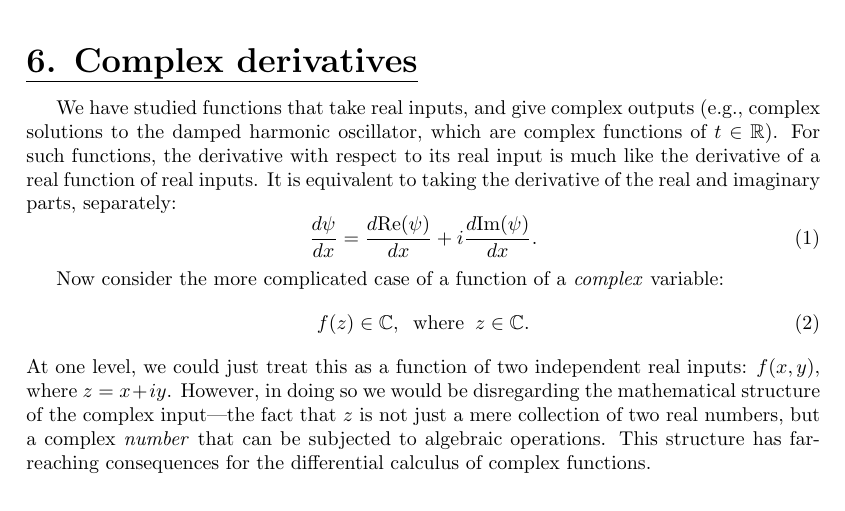
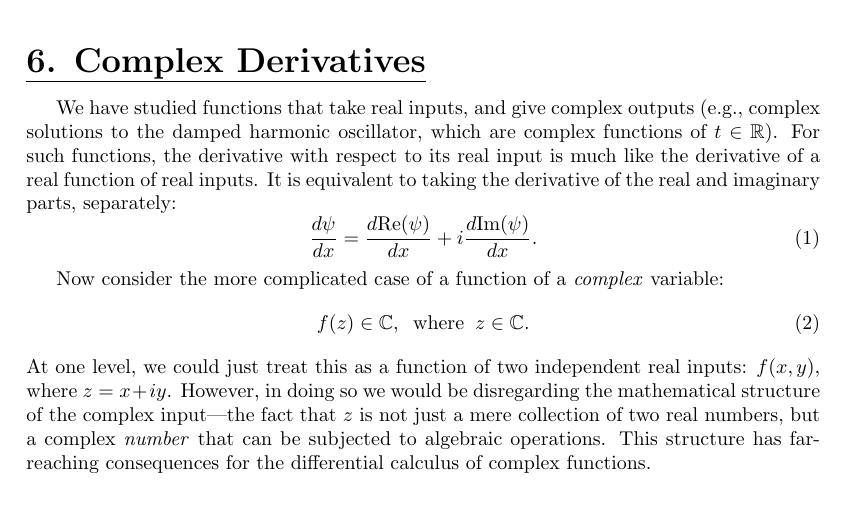
Before and after one commit to seewhydee/ntuphys_nb, a LaTeX document (MH2801/latex/06_complex_derivatives.tex): part of page 1 of 7, cut so that both start at the same text. Compiled offline with pdfLaTeX.

```diff
--- a/MH2801/latex/06_complex_derivatives.tex
+++ b/MH2801/latex/06_complex_derivatives.tex
@@ -55,7 +55,7 @@
 \begin{document}
 \setcounter{page}{39}
 \noindent
-\underline{\textbf{\LARGE 6. Complex derivatives}}
+\underline{\textbf{\LARGE 6. Complex Derivatives}}
 \vskip 0.1in
 
 We have studied functions that take real inputs, and give complex
```
Also changed, not shown: MH2801/latex/07_branch_cuts.tex (+1 -1 lines), MH2801/img/path4171-7-5.png (added), MH2801/img/periodic_ring.png (added), MH2801/img/periodicity.png (added), MH2801/imgsrc/periodic_function.svg (added), MH2801/imgsrc/periodic_ring.svg (added), MH2801/imgsrc/periodicity.svg (added), 8 other files.
